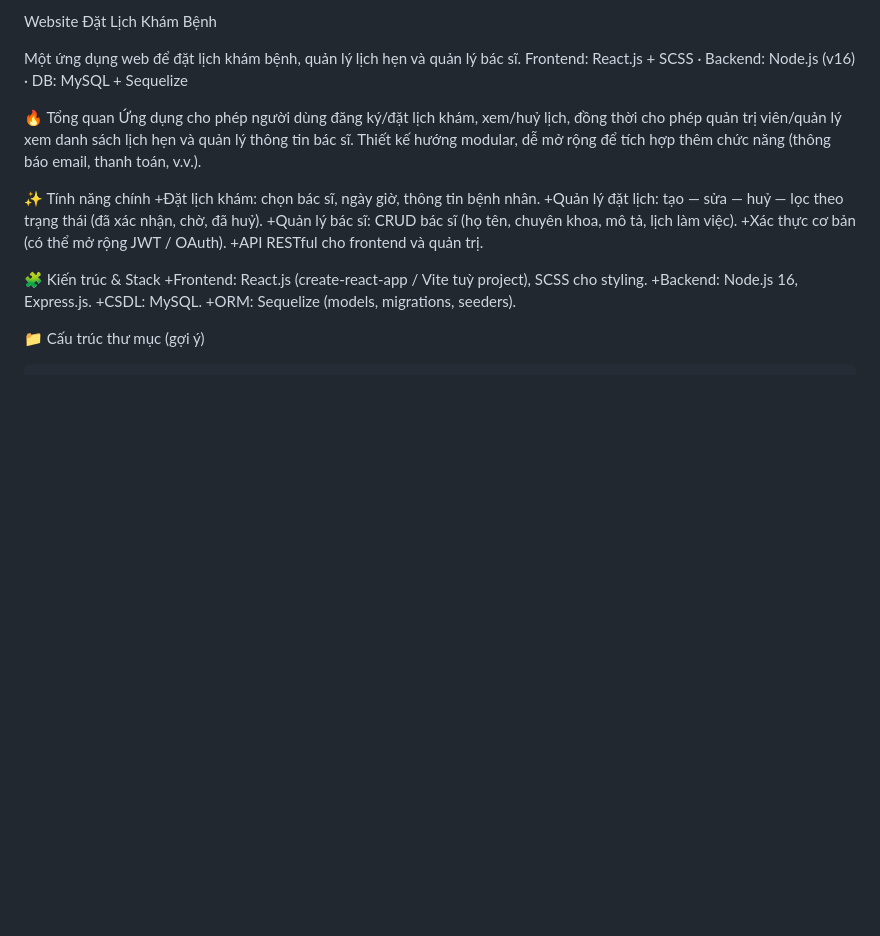
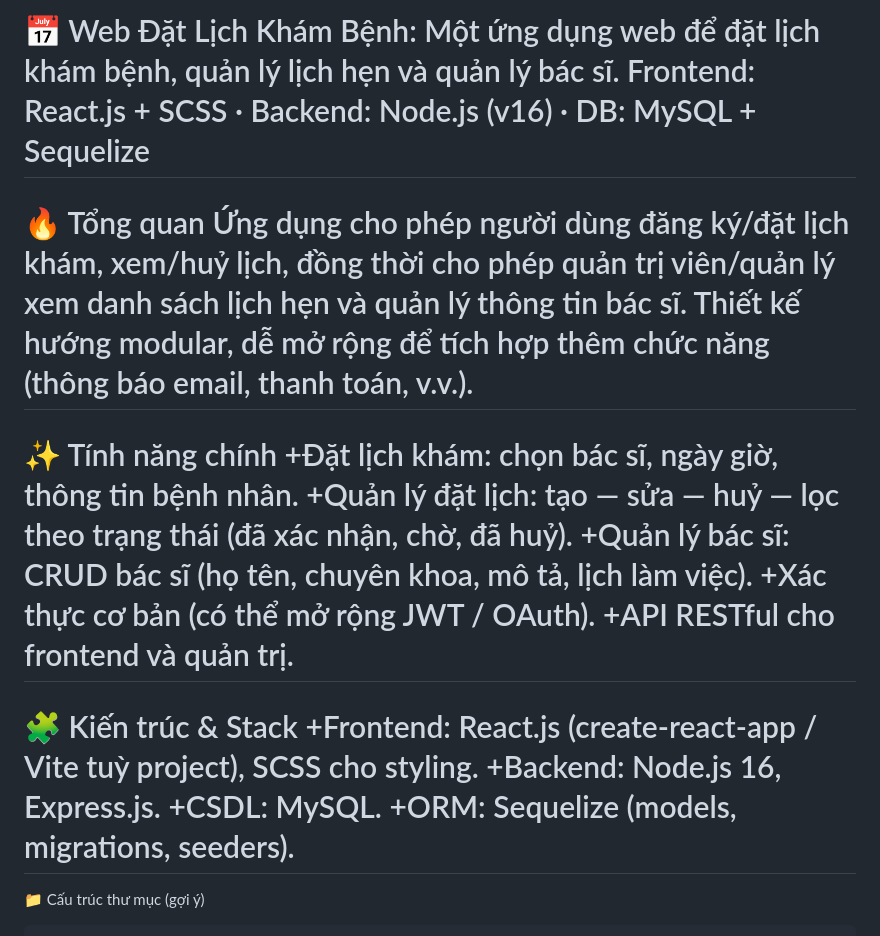
Before and after one commit to Nguyen-Trung-Tien/Project-NodeJs, a Markdown page: README.md, the part around the change. GitHub-like rendering; blank space fills up the shorter version.

````diff
--- a/README.md
+++ b/README.md
@@ -1,24 +1,24 @@
-Website Đặt Lịch Khám Bệnh
-
+📅 Web Đặt Lịch Khám Bệnh:
 Một ứng dụng web để đặt lịch khám bệnh, quản lý lịch hẹn và quản lý bác sĩ.
 Frontend: React.js + SCSS · Backend: Node.js (v16) · DB: MySQL + Sequelize
+===
 
 🔥 Tổng quan
 Ứng dụng cho phép người dùng đăng ký/đặt lịch khám, xem/huỷ lịch, đồng thời cho phép quản trị viên/quản lý xem danh sách lịch hẹn và quản lý thông tin bác sĩ. Thiết kế hướng modular, dễ mở rộng để tích hợp thêm chức năng (thông báo email, thanh toán, v.v.).
-
+===
 ✨ Tính năng chính
   +Đặt lịch khám: chọn bác sĩ, ngày giờ, thông tin bệnh nhân.
   +Quản lý đặt lịch: tạo — sửa — huỷ — lọc theo trạng thái (đã xác nhận, chờ, đã huỷ).
   +Quản lý bác sĩ: CRUD bác sĩ (họ tên, chuyên khoa, mô tả, lịch làm việc).
   +Xác thực cơ bản (có thể mở rộng JWT / OAuth).
   +API RESTful cho frontend và quản trị.
-
+===
 🧩 Kiến trúc & Stack
   +Frontend: React.js (create-react-app / Vite tuỳ project), SCSS cho styling.
   +Backend: Node.js 16, Express.js.
   +CSDL: MySQL.
   +ORM: Sequelize (models, migrations, seeders).
-
+===
 
 📁 Cấu trúc thư mục (gợi ý)
 ```
````
